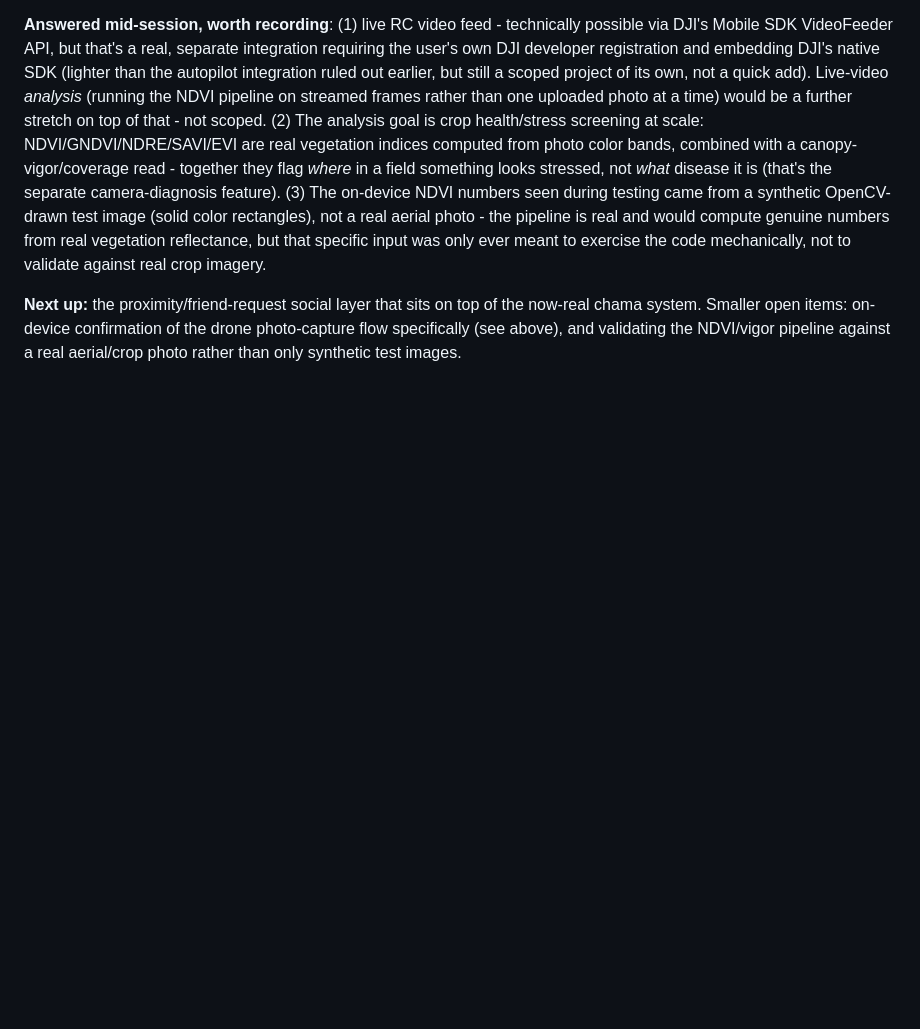
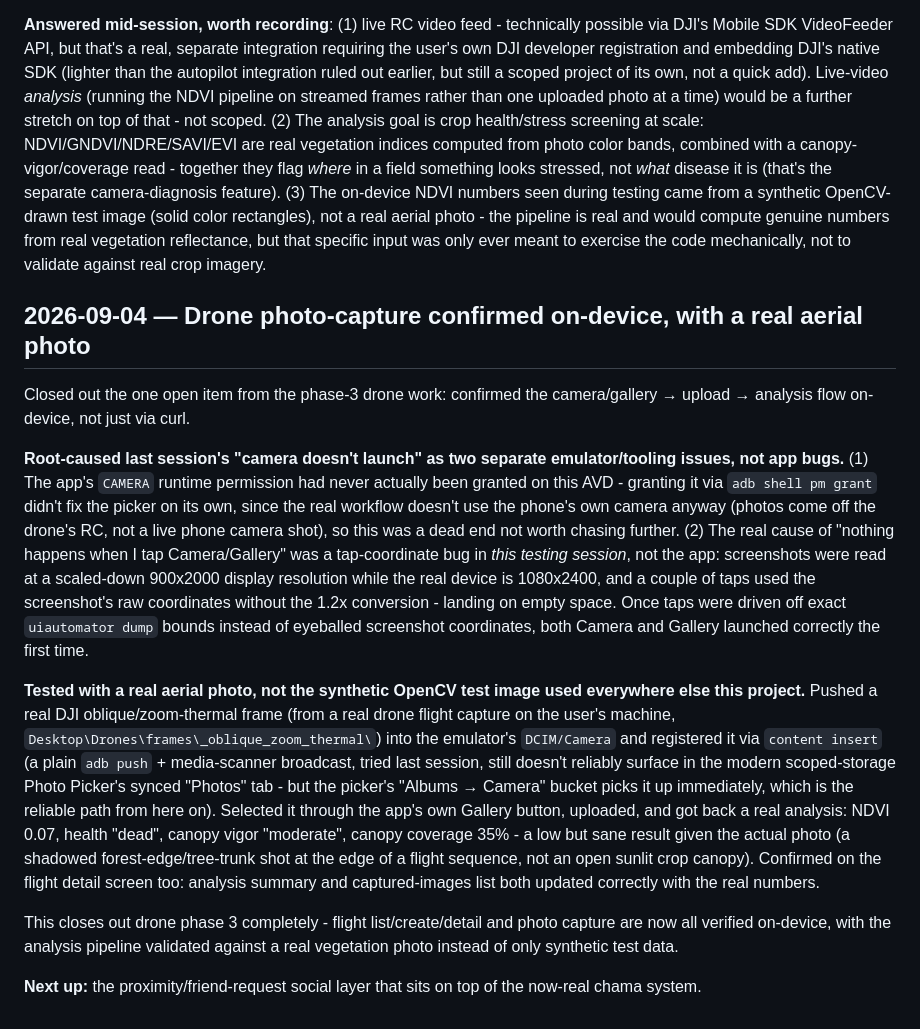
Before and after one commit to Shasa-Dzombo/agropulseAI, a Markdown page: mobile/CHANGELOG.md, the part around the change. Rendered like a GitHub page; blank space fills up the shorter version.

Commit message:
docs: confirm drone photo-capture flow on-device with a real aerial photo
Closes the last open item from phase-3 drone mobile screens. No code
changes needed - last session's "camera doesn't launch" was a testing
artifact (mis-scaled tap coordinates), not an app bug. Verified with a
real DJI drone frame instead of the synthetic test image used elsewhere.

```diff
--- a/mobile/CHANGELOG.md
+++ b/mobile/CHANGELOG.md
@@ -214,4 +214,14 @@ Deliberately did not model or try to display `rgb_url`/`overlay_url` as images:
 
 **Answered mid-session, worth recording**: (1) live RC video feed - technically possible via DJI's Mobile SDK VideoFeeder API, but that's a real, separate integration requiring the user's own DJI developer registration and embedding DJI's native SDK (lighter than the autopilot integration ruled out earlier, but still a scoped project of its own, not a quick add). Live-video *analysis* (running the NDVI pipeline on streamed frames rather than one uploaded photo at a time) would be a further stretch on top of that - not scoped. (2) The analysis goal is crop health/stress screening at scale: NDVI/GNDVI/NDRE/SAVI/EVI are real vegetation indices computed from photo color bands, combined with a canopy-vigor/coverage read - together they flag *where* in a field something looks stressed, not *what* disease it is (that's the separate camera-diagnosis feature). (3) The on-device NDVI numbers seen during testing came from a synthetic OpenCV-drawn test image (solid color rectangles), not a real aerial photo - the pipeline is real and would compute genuine numbers from real vegetation reflectance, but that specific input was only ever meant to exercise the code mechanically, not to validate against real crop imagery.
 
-**Next up:** the proximity/friend-request social layer that sits on top of the now-real chama system. Smaller open items: on-device confirmation of the drone photo-capture flow specifically (see above), and validating the NDVI/vigor pipeline against a real aerial/crop photo rather than only synthetic test images.
+## 2026-09-04 — Drone photo-capture confirmed on-device, with a real aerial photo
+
+Closed out the one open item from the phase-3 drone work: confirmed the camera/gallery → upload → analysis flow on-device, not just via curl.
+
+**Root-caused last session's "camera doesn't launch" as two separate emulator/tooling issues, not app bugs.** (1) The app's `CAMERA` runtime permission had never actually been granted on this AVD - granting it via `adb shell pm grant` didn't fix the picker on its own, since the real workflow doesn't use the phone's own camera anyway (photos come off the drone's RC, not a live phone camera shot), so this was a dead end not worth chasing further. (2) The real cause of "nothing happens when I tap Camera/Gallery" was a tap-coordinate bug in *this testing session*, not the app: screenshots were read at a scaled-down 900x2000 display resolution while the real device is 1080x2400, and a couple of taps used the screenshot's raw coordinates without the 1.2x conversion - landing on empty space. Once taps were driven off exact `uiautomator dump` bounds instead of eyeballed screenshot coordinates, both Camera and Gallery launched correctly the first time.
+
+**Tested with a real aerial photo, not the synthetic OpenCV test image used everywhere else this project.** Pushed a real DJI oblique/zoom-thermal frame (from a real drone flight capture on the user's machine, `Desktop\Drones\frames\_oblique_zoom_thermal\`) into the emulator's `DCIM/Camera` and registered it via `content insert` (a plain `adb push` + media-scanner broadcast, tried last session, still doesn't reliably surface in the modern scoped-storage Photo Picker's synced "Photos" tab - but the picker's "Albums → Camera" bucket picks it up immediately, which is the reliable path from here on). Selected it through the app's own Gallery button, uploaded, and got back a real analysis: NDVI 0.07, health "dead", canopy vigor "moderate", canopy coverage 35% - a low but sane result given the actual photo (a shadowed forest-edge/tree-trunk shot at the edge of a flight sequence, not an open sunlit crop canopy). Confirmed on the flight detail screen too: analysis summary and captured-images list both updated correctly with the real numbers.
+
+This closes out drone phase 3 completely - flight list/create/detail and photo capture are now all verified on-device, with the analysis pipeline validated against a real vegetation photo instead of only synthetic test data.
+
+**Next up:** the proximity/friend-request social layer that sits on top of the now-real chama system.
```
